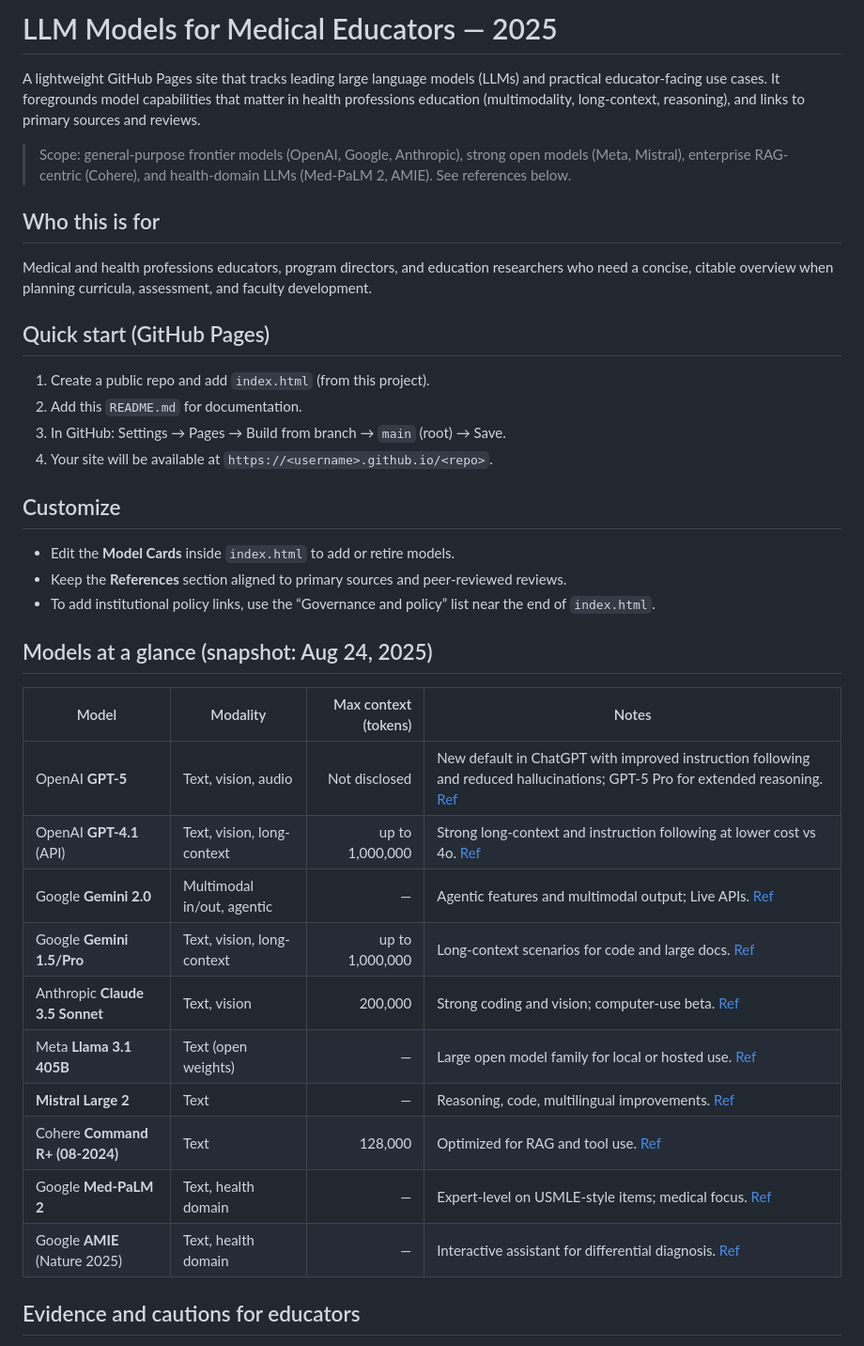
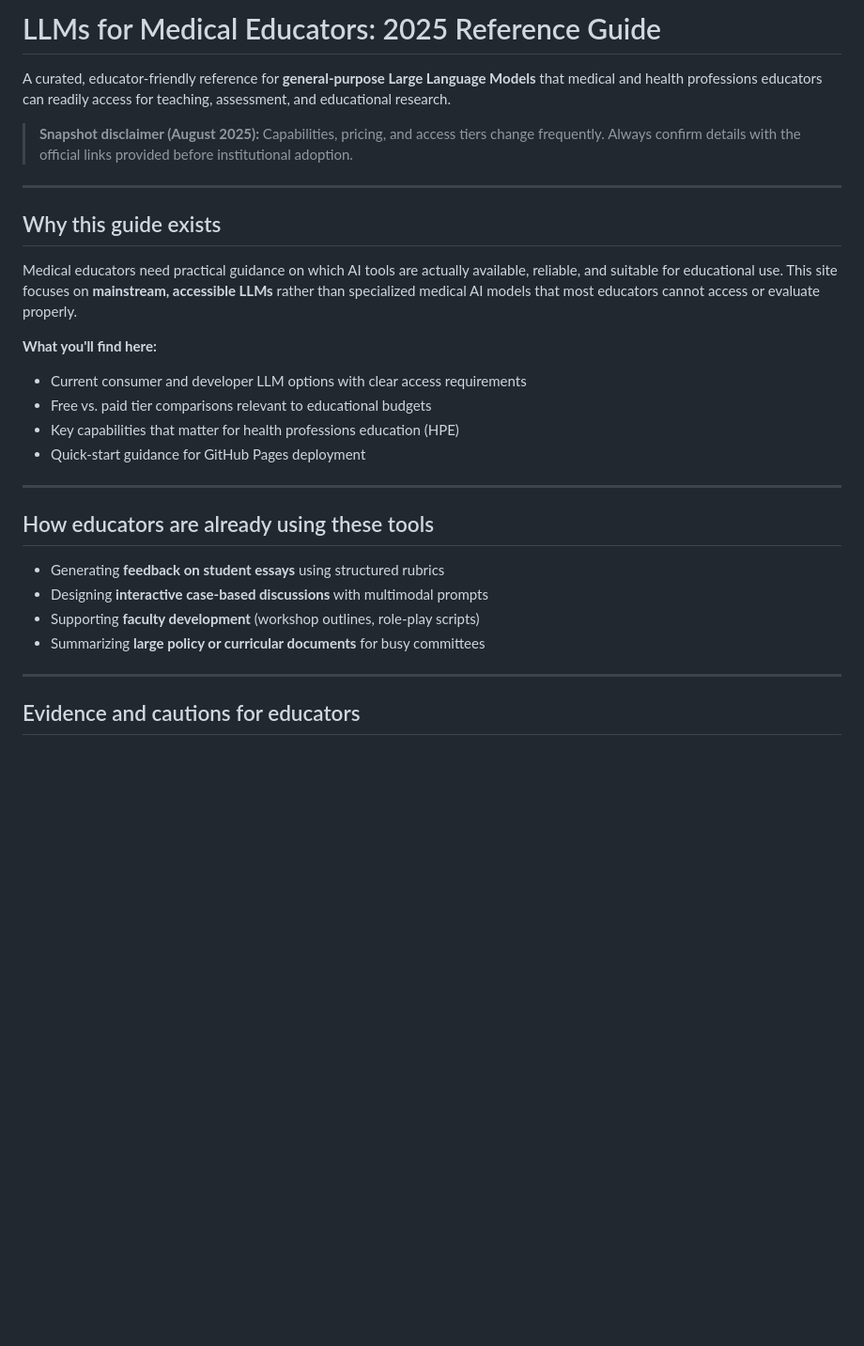
Before and after one commit to MucheliSS/LLM_MedEd, a Markdown page: README.md, the part around the change. Shown at 94% size. Rendered like a GitHub page; blank space fills up the shorter version.

```diff
--- a/README.md
+++ b/README.md
@@ -1,36 +1,31 @@
-# LLM Models for Medical Educators — 2025
+# LLMs for Medical Educators: 2025 Reference Guide
 
-A lightweight GitHub Pages site that tracks leading large language models (LLMs) and practical educator-facing use cases. It foregrounds model capabilities that matter in health professions education (multimodality, long-context, reasoning), and links to primary sources and reviews.
+A curated, educator-friendly reference for **general-purpose Large Language Models** that medical and health professions educators can readily access for teaching, assessment, and educational research.
 
-> Scope: general-purpose frontier models (OpenAI, Google, Anthropic), strong open models (Meta, Mistral), enterprise RAG-centric (Cohere), and health-domain LLMs (Med-PaLM 2, AMIE). See references below.
+> **Snapshot disclaimer (August 2025):** Capabilities, pricing, and access tiers change frequently. Always confirm details with the official links provided before institutional adoption.
 
-## Who this is for
-Medical and health professions educators, program directors, and education researchers who need a concise, citable overview when planning curricula, assessment, and faculty development.
+---
 
-## Quick start (GitHub Pages)
-1. Create a public repo and add `index.html` (from this project).
-2. Add this `README.md` for documentation.
-3. In GitHub: Settings → Pages → Build from branch → `main` (root) → Save.
-4. Your site will be available at `https://<username>.github.io/<repo>`.
+## Why this guide exists
 
-## Customize
-- Edit the **Model Cards** inside `index.html` to add or retire models.
-- Keep the **References** section aligned to primary sources and peer-reviewed reviews.
-- To add institutional policy links, use the “Governance and policy” list near the end of `index.html`.
+Medical educators need practical guidance on which AI tools are actually available, reliable, and suitable for educational use. This site focuses on **mainstream, accessible LLMs** rather than specialized medical AI models that most educators cannot access or evaluate properly.
 
-## Models at a glance (snapshot: Aug 24, 2025)
-| Model | Modality | Max context (tokens) | Notes |
-|---|---|---:|---|
-| OpenAI **GPT-5** | Text, vision, audio | Not disclosed | New default in ChatGPT with improved instruction following and reduced hallucinations; GPT-5 Pro for extended reasoning. [Ref](https://openai.com/index/introducing-gpt-5/) |
-| OpenAI **GPT-4.1** (API) | Text, vision, long-context | up to 1,000,000 | Strong long-context and instruction following at lower cost vs 4o. [Ref](https://openai.com/index/gpt-4-1/) |
-| Google **Gemini 2.0** | Multimodal in/out, agentic | — | Agentic features and multimodal output; Live APIs. [Ref](https://blog.google/technology/google-deepmind/google-gemini-ai-update-december-2024/) |
-| Google **Gemini 1.5/Pro** | Text, vision, long-context | up to 1,000,000 | Long-context scenarios for code and large docs. [Ref](https://ai.google.dev/gemini-api/docs/long-context) |
-| Anthropic **Claude 3.5 Sonnet** | Text, vision | 200,000 | Strong coding and vision; computer-use beta. [Ref](https://www.anthropic.com/news/claude-3-5-sonnet) |
-| Meta **Llama 3.1 405B** | Text (open weights) | — | Large open model family for local or hosted use. [Ref](https://ai.meta.com/blog/meta-llama-3-1/) |
-| **Mistral Large 2** | Text | — | Reasoning, code, multilingual improvements. [Ref](https://mistral.ai/news/mistral-large-2407) |
-| Cohere **Command R+ (08-2024)** | Text | 128,000 | Optimized for RAG and tool use. [Ref](https://docs.cohere.com/docs/command-r-plus) |
-| Google **Med-PaLM 2** | Text, health domain | — | Expert-level on USMLE-style items; medical focus. [Ref](https://sites.research.google/med-palm/) |
-| Google **AMIE** (Nature 2025) | Text, health domain | — | Interactive assistant for differential diagnosis. [Ref](https://www.nature.com/articles/s41586-025-08869-4) |
+**What you'll find here:**
+- Current consumer and developer LLM options with clear access requirements
+- Free vs. paid tier comparisons relevant to educational budgets
+- Key capabilities that matter for health professions education (HPE)
+- Quick-start guidance for GitHub Pages deployment
+
+---
+
+## How educators are already using these tools
+
+- Generating **feedback on student essays** using structured rubrics
+- Designing **interactive case-based discussions** with multimodal prompts
+- Supporting **faculty development** (workshop outlines, role-play scripts)
+- Summarizing **large policy or curricular documents** for busy committees
+
+---
 
 ## Evidence and cautions for educators
 - Reviews of LLMs in medical education and assessment discuss opportunities and persistent limitations such as study quality and outcome measurement. See Lucas et al. 2024, Vrdoljak et al. 2025, Gordon et al. 2024, Feigerlova et al. 2025.
```
